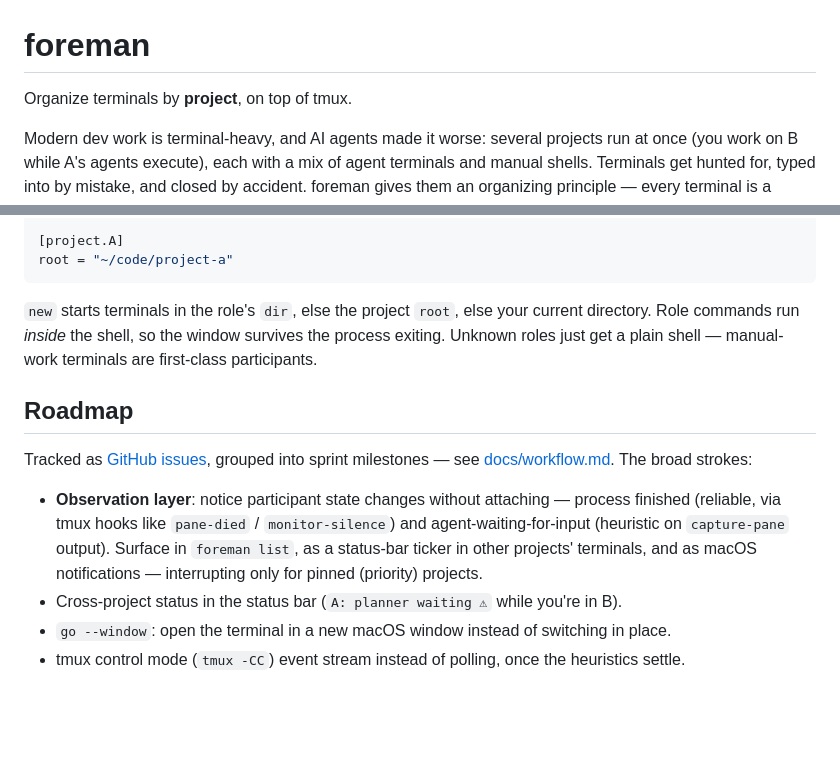
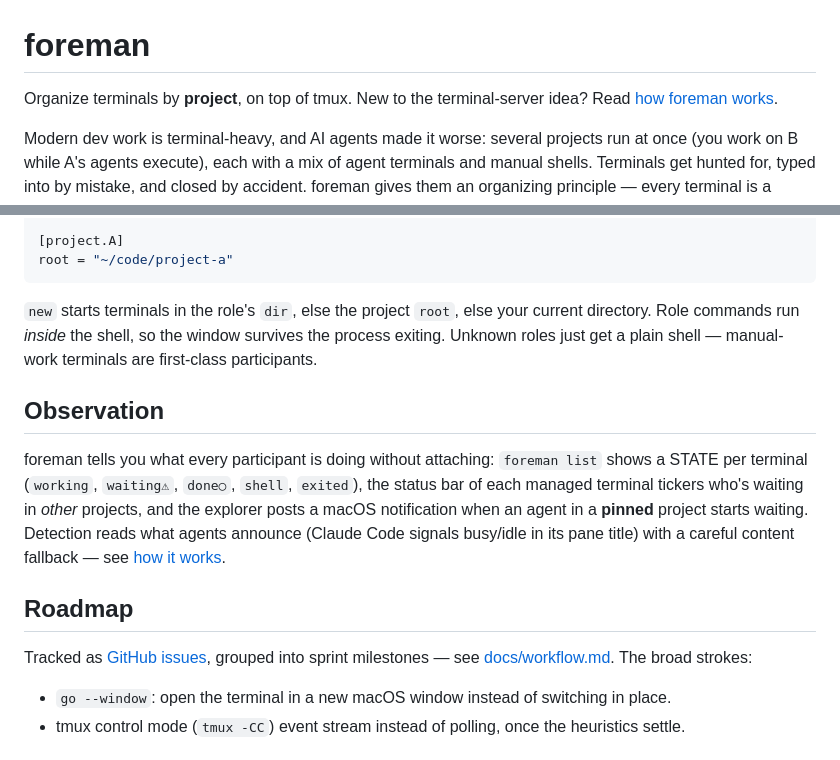
Before and after one commit to Aha43/Foreman, a Markdown page: README.md, 2 parts joined by grey strips. Rendered like a GitHub page; blank space fills up the shorter version.

```diff
--- a/README.md
+++ b/README.md
@@ -1,6 +1,7 @@
 # foreman
 
 Organize terminals by **project**, on top of tmux.
+New to the terminal-server idea? Read [how foreman works](docs/how-it-works.md).
 
 Modern dev work is terminal-heavy, and AI agents made it worse: several projects
 run at once (you work on B while A's agents execute), each with a mix of agent
@@ -101,17 +102,20 @@ current directory. Role commands run *inside* the shell, so the window survives
 the process exiting. Unknown roles just get a plain shell — manual-work
 terminals are first-class participants.
 
+## Observation
+
+foreman tells you what every participant is doing without attaching: `foreman list` shows a
+STATE per terminal (`working`, `waiting⚠`, `done○`, `shell`, `exited`), the status bar of
+each managed terminal tickers who's waiting in *other* projects, and the explorer posts a
+macOS notification when an agent in a **pinned** project starts waiting. Detection reads
+what agents announce (Claude Code signals busy/idle in its pane title) with a careful
+content fallback — see [how it works](docs/how-it-works.md).
+
 ## Roadmap
 
 Tracked as [GitHub issues](https://github.com/Aha43/Foreman/issues), grouped into sprint
 milestones — see [docs/workflow.md](docs/workflow.md). The broad strokes:
 
-- **Observation layer**: notice participant state changes without attaching —
-  process finished (reliable, via tmux hooks like `pane-died` / `monitor-silence`)
-  and agent-waiting-for-input (heuristic on `capture-pane` output). Surface in
-  `foreman list`, as a status-bar ticker in other projects' terminals, and as
-  macOS notifications — interrupting only for pinned (priority) projects.
-- Cross-project status in the status bar (`A: planner waiting ⚠` while you're in B).
 - `go --window`: open the terminal in a new macOS window instead of switching in place.
 - tmux control mode (`tmux -CC`) event stream instead of polling, once the
   heuristics settle.
```
Also changed, not shown: CHANGELOG.md (+5 -0 lines), docs/how-it-works.md (added, +91 -0 lines).
